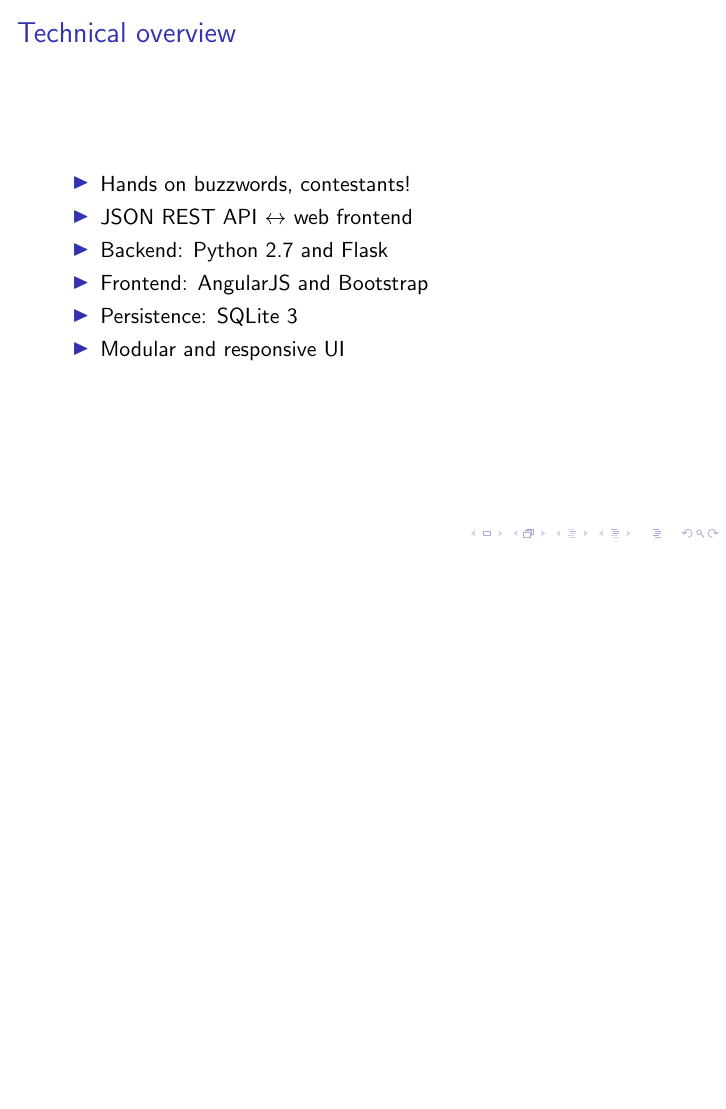
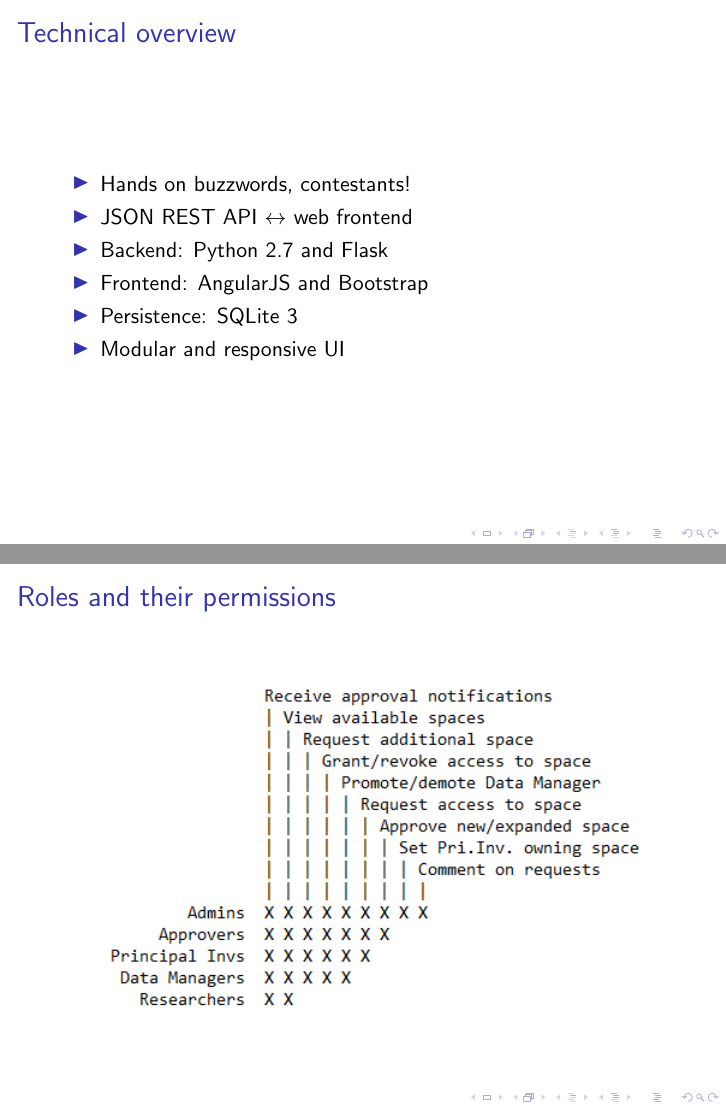
Before and after one commit to delan/tothemoon, LaTeX slides (doc/presentation1/pres.tex): page 14 of 19 before the commit and pages 14 and 15 of 20 after it, the two joined at a grey line, the shorter picture padded with empty space. Compiled offline with pdfLaTeX.

Commit message:
add permissions slide

```diff
--- a/doc/presentation1/pres.tex
+++ b/doc/presentation1/pres.tex
@@ -48,6 +48,13 @@
 }
 
 \frame{
+	\frametitle{Roles and their permissions}
+	\begin{center}
+		\includegraphics[width=10.5cm]{../permissions.png}
+	\end{center}
+}
+
+\frame{
 	\frametitle{Login page}
 	\begin{center}
 		\includegraphics[width=10.5cm]{../mockups/login.png}
```
Also changed, not shown: doc/permissions.png (added).
